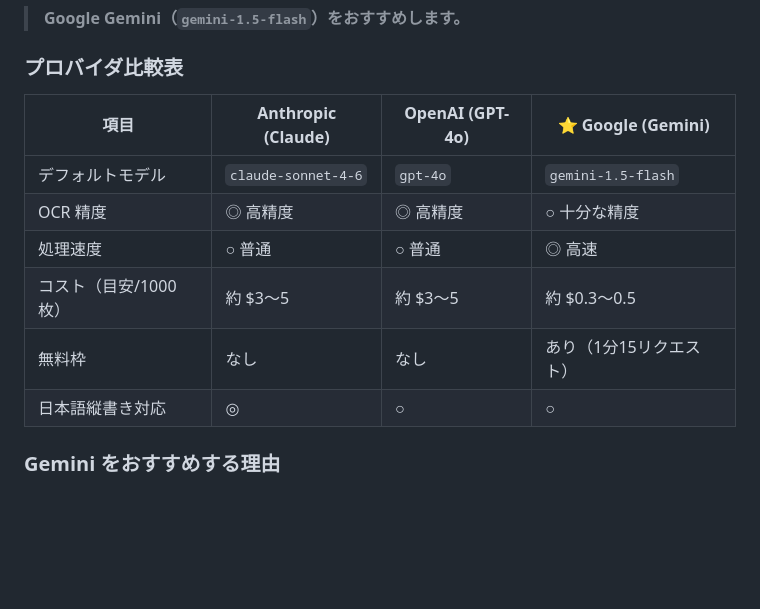
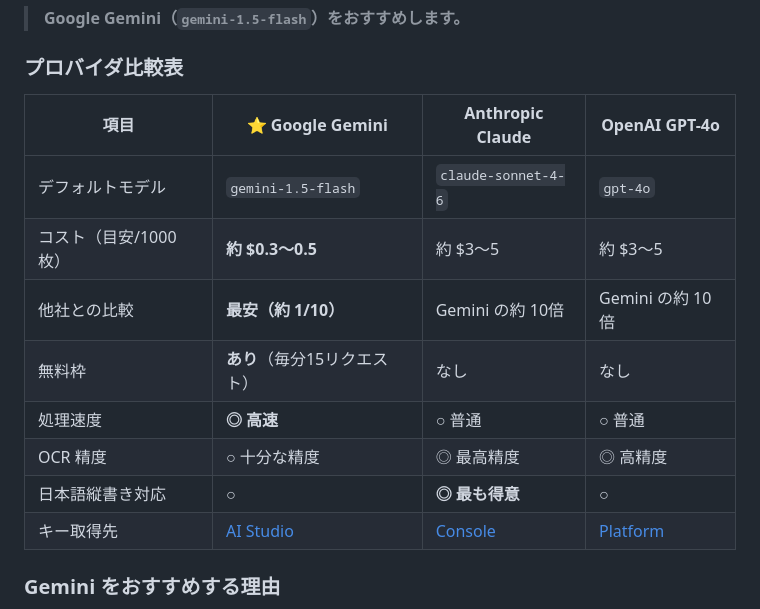
Before and after one commit to kanta7/Novel_Text_Merge, a Markdown page: README.md, the part around the change. Rendered like a GitHub page; blank space fills up the shorter version.

Commit message:
docs: restructure provider comparison table with Gemini as baseline
Co-Authored-By: Claude Sonnet 4.6 <noreply@anthropic.com>

```diff
--- a/README.md
+++ b/README.md
@@ -78,14 +78,16 @@ GOOGLE_API_KEY=AIza...
 
 ### プロバイダ比較表
 
-| 項目 | Anthropic (Claude) | OpenAI (GPT-4o) | ⭐ Google (Gemini) |
+| 項目 | ⭐ Google Gemini | Anthropic Claude | OpenAI GPT-4o |
 |---|---|---|---|
-| デフォルトモデル | `claude-sonnet-4-6` | `gpt-4o` | `gemini-1.5-flash` |
-| OCR 精度 | ◎ 高精度 | ◎ 高精度 | ○ 十分な精度 |
-| 処理速度 | ○ 普通 | ○ 普通 | ◎ 高速 |
-| コスト（目安/1000枚） | 約 $3〜5 | 約 $3〜5 | 約 $0.3〜0.5 |
-| 無料枠 | なし | なし | あり（1分15リクエスト） |
-| 日本語縦書き対応 | ◎ | ○ | ○ |
+| デフォルトモデル | `gemini-1.5-flash` | `claude-sonnet-4-6` | `gpt-4o` |
+| コスト（目安/1000枚） | **約 $0.3〜0.5** | 約 $3〜5 | 約 $3〜5 |
+| 他社との比較 | **最安（約 1/10）** | Gemini の約 10倍 | Gemini の約 10倍 |
+| 無料枠 | **あり**（毎分15リクエスト） | なし | なし |
+| 処理速度 | **◎ 高速** | ○ 普通 | ○ 普通 |
+| OCR 精度 | ○ 十分な精度 | ◎ 最高精度 | ◎ 高精度 |
+| 日本語縦書き対応 | ○ | **◎ 最も得意** | ○ |
+| キー取得先 | [AI Studio](https://aistudio.google.com/app/apikey) | [Console](https://console.anthropic.com/) | [Platform](https://platform.openai.com/api-keys) |
 
 ### Gemini をおすすめする理由
 
```
